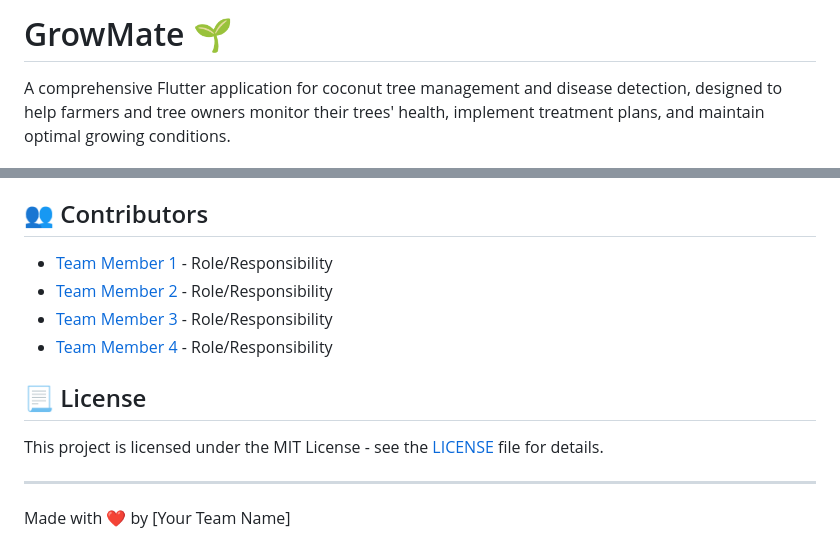
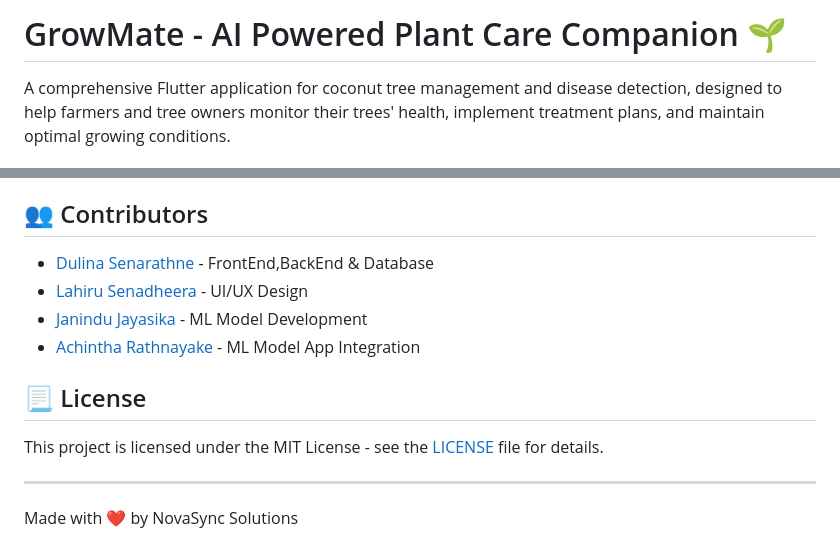
Before and after one commit to Senadheera-eng/Growmate, a Markdown page: README.md, 2 parts joined by grey strips. GitHub-like rendering.

```diff
--- a/README.md
+++ b/README.md
@@ -1,4 +1,4 @@
-# GrowMate 🌱
+# GrowMate - AI Powered Plant Care Companion 🌱
 
 A comprehensive Flutter application for coconut tree management and disease detection, designed to help farmers and tree owners monitor their trees' health, implement treatment plans, and maintain optimal growing conditions.
 
@@ -171,10 +171,10 @@ A comprehensive user guide is available within the app, providing detailed instr
 
 ## 👥 Contributors
 
-- [Team Member 1](https://github.com/username1) - Role/Responsibility
-- [Team Member 2](https://github.com/username2) - Role/Responsibility
-- [Team Member 3](https://github.com/username3) - Role/Responsibility
-- [Team Member 4](https://github.com/username4) - Role/Responsibility
+- [Dulina Senarathne](https://github.com/DulinaS) - FrontEnd,BackEnd & Database
+- [Lahiru Senadheera](https://github.com/Senadheera-eng) - UI/UX Design
+- [Janindu Jayasika](https://github.com/janindujm) - ML Model Development
+- [Achintha Rathnayake](https://github.com/Achintha0911) - ML Model App Integration
 
 ## 📃 License
 
@@ -182,4 +182,4 @@ This project is licensed under the MIT License - see the [LICENSE](LICENSE) file
 
 ---
 
-Made with ❤️ by [Your Team Name]
+Made with ❤️ by NovaSync Solutions
```
